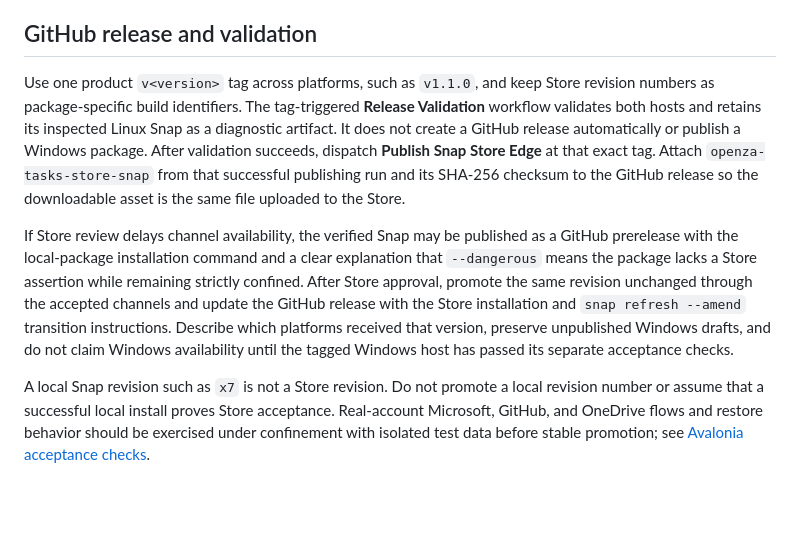
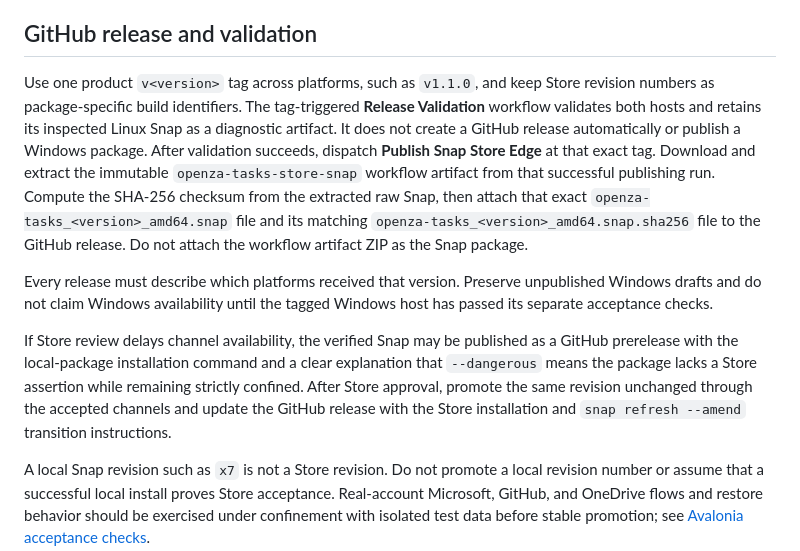
Before and after one commit to openza/tasks, a Markdown page: docs/snap-release.md, the part around the change. Rendered like a GitHub page; blank space fills up the shorter version.

Commit message:
docs: clarify Snap release workflow

```diff
--- a/docs/snap-release.md
+++ b/docs/snap-release.md
@@ -74,9 +74,11 @@ known-good revision back to the affected channel.
 
 ## GitHub release and validation
 
-Use one product `v<version>` tag across platforms, such as `v1.1.0`, and keep Store revision numbers as package-specific build identifiers. The tag-triggered **Release Validation** workflow validates both hosts and retains its inspected Linux Snap as a diagnostic artifact. It does not create a GitHub release automatically or publish a Windows package. After validation succeeds, dispatch **Publish Snap Store Edge** at that exact tag. Attach `openza-tasks-store-snap` from that successful publishing run and its SHA-256 checksum to the GitHub release so the downloadable asset is the same file uploaded to the Store.
+Use one product `v<version>` tag across platforms, such as `v1.1.0`, and keep Store revision numbers as package-specific build identifiers. The tag-triggered **Release Validation** workflow validates both hosts and retains its inspected Linux Snap as a diagnostic artifact. It does not create a GitHub release automatically or publish a Windows package. After validation succeeds, dispatch **Publish Snap Store Edge** at that exact tag. Download and extract the immutable `openza-tasks-store-snap` workflow artifact from that successful publishing run. Compute the SHA-256 checksum from the extracted raw Snap, then attach that exact `openza-tasks_<version>_amd64.snap` file and its matching `openza-tasks_<version>_amd64.snap.sha256` file to the GitHub release. Do not attach the workflow artifact ZIP as the Snap package.
 
-If Store review delays channel availability, the verified Snap may be published as a GitHub prerelease with the local-package installation command and a clear explanation that `--dangerous` means the package lacks a Store assertion while remaining strictly confined. After Store approval, promote the same revision unchanged through the accepted channels and update the GitHub release with the Store installation and `snap refresh --amend` transition instructions. Describe which platforms received that version, preserve unpublished Windows drafts, and do not claim Windows availability until the tagged Windows host has passed its separate acceptance checks.
+Every release must describe which platforms received that version. Preserve unpublished Windows drafts and do not claim Windows availability until the tagged Windows host has passed its separate acceptance checks.
+
+If Store review delays channel availability, the verified Snap may be published as a GitHub prerelease with the local-package installation command and a clear explanation that `--dangerous` means the package lacks a Store assertion while remaining strictly confined. After Store approval, promote the same revision unchanged through the accepted channels and update the GitHub release with the Store installation and `snap refresh --amend` transition instructions.
 
 A local Snap revision such as `x7` is not a Store revision. Do not promote a local revision number or assume that a successful local install proves Store acceptance. Real-account Microsoft, GitHub, and OneDrive flows and restore behavior should be exercised under confinement with isolated test data before stable promotion; see [Avalonia acceptance checks](avalonia-parity.md).
 
```
Also changed, not shown: docs/cli.md (+4 -0 lines).
